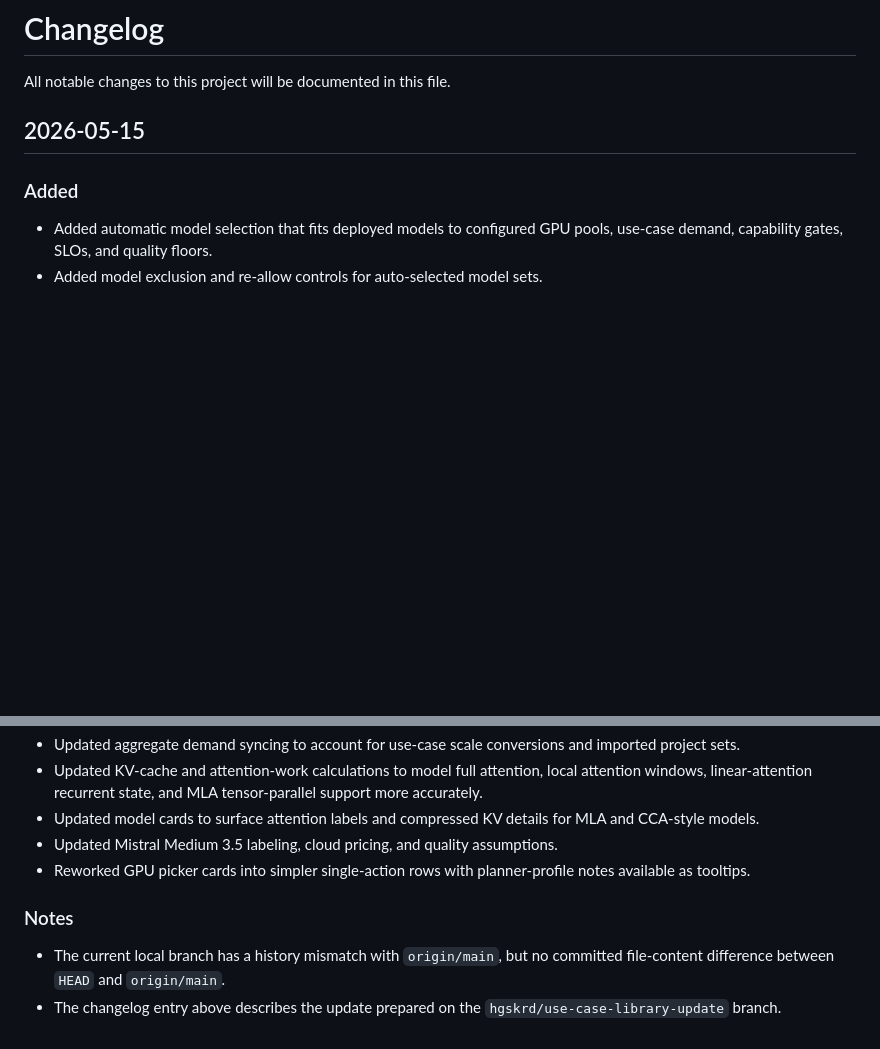
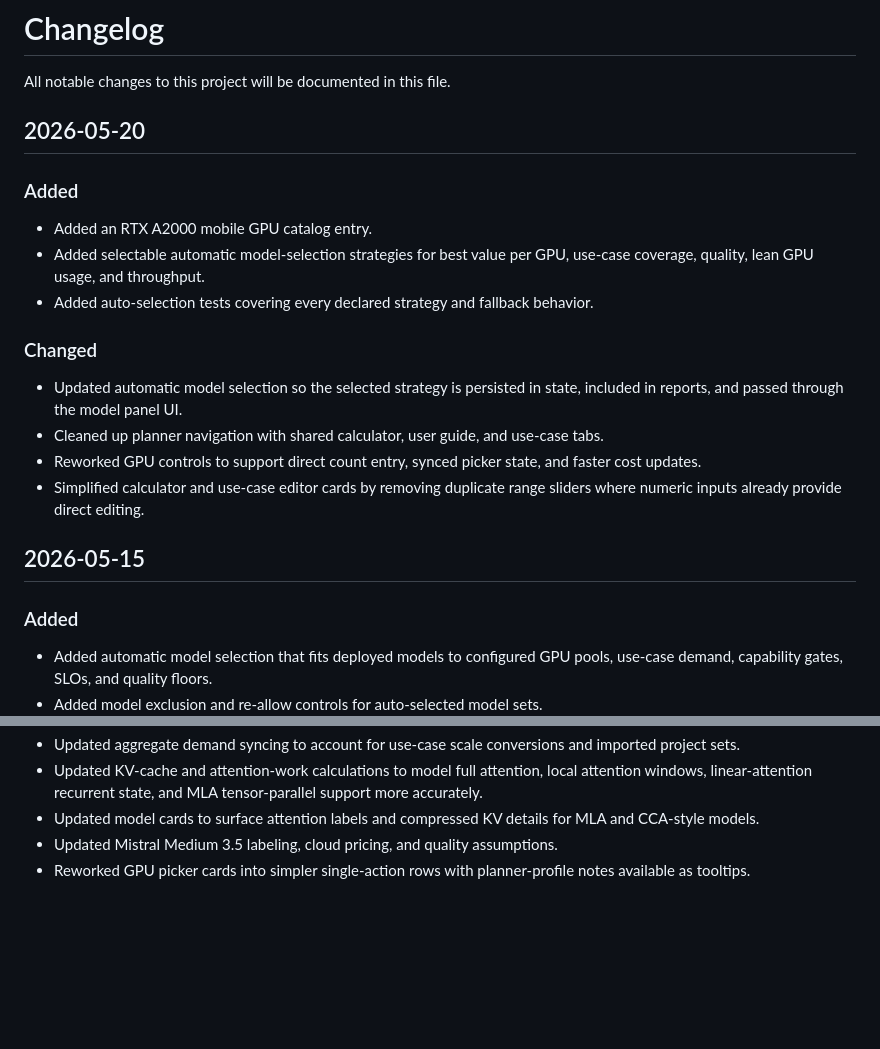
Before and after one commit to HGskrd/gpullmusagemodeler, a Markdown page: CHANGELOG.md, 2 parts joined by grey strips. Rendered like a GitHub page; blank space fills up the shorter version.

Commit message:
Update changelog for latest planner changes

```diff
--- a/CHANGELOG.md
+++ b/CHANGELOG.md
@@ -1,6 +1,21 @@
 # Changelog
 
 All notable changes to this project will be documented in this file.
+
+## 2026-05-20
+
+### Added
+
+- Added an RTX A2000 mobile GPU catalog entry.
+- Added selectable automatic model-selection strategies for best value per GPU, use-case coverage, quality, lean GPU usage, and throughput.
+- Added auto-selection tests covering every declared strategy and fallback behavior.
+
+### Changed
+
+- Updated automatic model selection so the selected strategy is persisted in state, included in reports, and passed through the model panel UI.
+- Cleaned up planner navigation with shared calculator, user guide, and use-case tabs.
+- Reworked GPU controls to support direct count entry, synced picker state, and faster cost updates.
+- Simplified calculator and use-case editor cards by removing duplicate range sliders where numeric inputs already provide direct editing.
 
 ## 2026-05-15
 
@@ -49,8 +64,3 @@ All notable changes to this project will be documented in this file.
 - Updated model cards to surface attention labels and compressed KV details for MLA and CCA-style models.
 - Updated Mistral Medium 3.5 labeling, cloud pricing, and quality assumptions.
 - Reworked GPU picker cards into simpler single-action rows with planner-profile notes available as tooltips.
-
-### Notes
-
-- The current local branch has a history mismatch with `origin/main`, but no committed file-content difference between `HEAD` and `origin/main`.
-- The changelog entry above describes the update prepared on the `hgskrd/use-case-library-update` branch.
```
